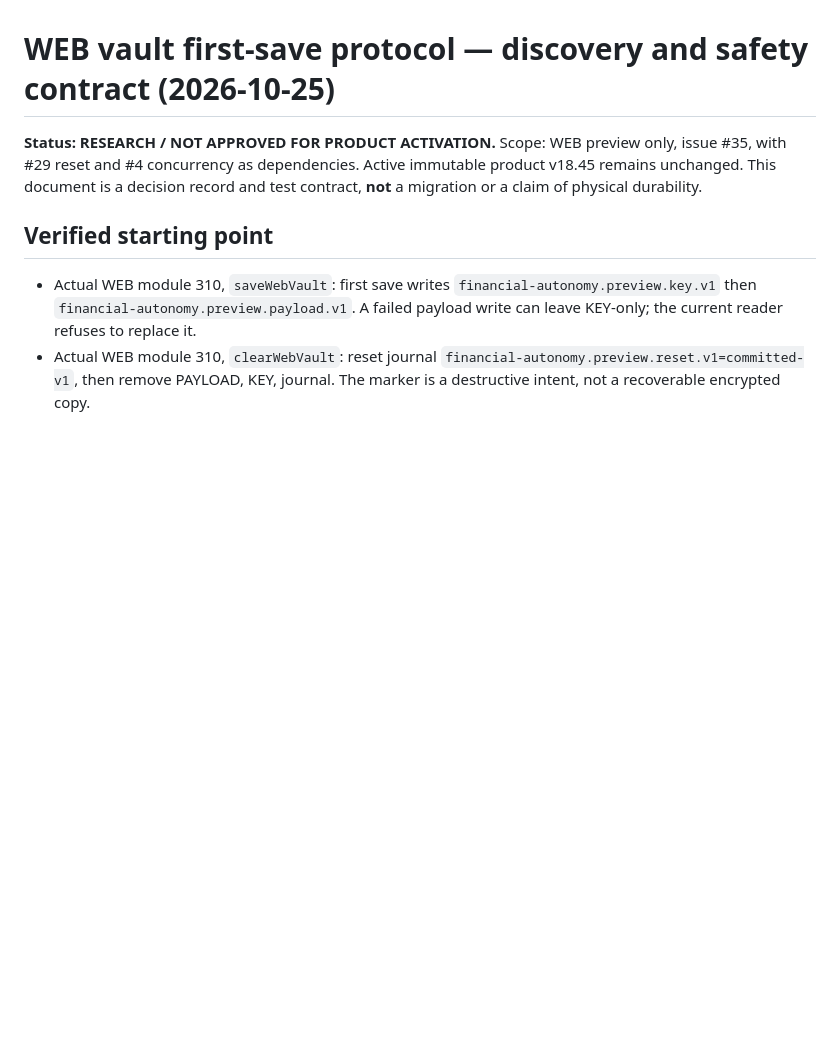
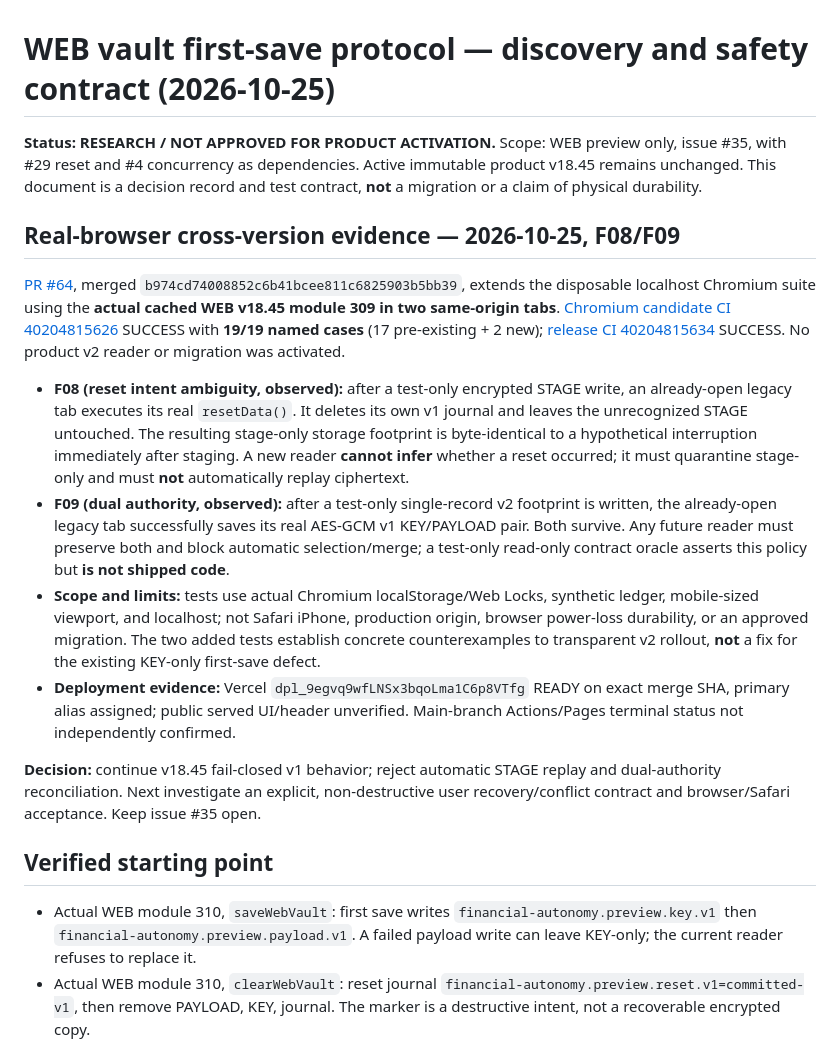
Before and after one commit to nikopol000/financial-autonomy-preview, a Markdown page: docs/WEB_VAULT_FIRST_WRITE_PROTOCOL_DISCOVERY.md, the part around the change. Rendered like a GitHub page; blank space fills up the shorter version.

Commit message:
docs(web): record actual Chromium F08/F09 legacy-tab safety counterexamples (#35)

```diff
--- a/docs/WEB_VAULT_FIRST_WRITE_PROTOCOL_DISCOVERY.md
+++ b/docs/WEB_VAULT_FIRST_WRITE_PROTOCOL_DISCOVERY.md
@@ -1,6 +1,17 @@
 # WEB vault first-save protocol — discovery and safety contract (2026-10-25)
 
 **Status: RESEARCH / NOT APPROVED FOR PRODUCT ACTIVATION.** Scope: WEB preview only, issue #35, with #29 reset and #4 concurrency as dependencies. Active immutable product v18.45 remains unchanged. This document is a decision record and test contract, **not** a migration or a claim of physical durability.
+
+## Real-browser cross-version evidence — 2026-10-25, F08/F09
+
+[PR #64](https://github.com/nikopol000/financial-autonomy-preview/pull/64), merged `b974cd74008852c6b41bcee811c6825903b5bb39`, extends the disposable localhost Chromium suite using the **actual cached WEB v18.45 module 309 in two same-origin tabs**. [Chromium candidate CI 40204815626](https://github.com/nikopol000/financial-autonomy-preview/actions/runs/40204815626) SUCCESS with **19/19 named cases** (17 pre-existing + 2 new); [release CI 40204815634](https://github.com/nikopol000/financial-autonomy-preview/actions/runs/40204815634) SUCCESS. No product v2 reader or migration was activated.
+
+- **F08 (reset intent ambiguity, observed):** after a test-only encrypted STAGE write, an already-open legacy tab executes its real `resetData()`. It deletes its own v1 journal and leaves the unrecognized STAGE untouched. The resulting stage-only storage footprint is byte-identical to a hypothetical interruption immediately after staging. A new reader **cannot infer** whether a reset occurred; it must quarantine stage-only and must **not** automatically replay ciphertext.
+- **F09 (dual authority, observed):** after a test-only single-record v2 footprint is written, the already-open legacy tab successfully saves its real AES-GCM v1 KEY/PAYLOAD pair. Both survive. Any future reader must preserve both and block automatic selection/merge; a test-only read-only contract oracle asserts this policy but **is not shipped code**.
+- **Scope and limits:** tests use actual Chromium localStorage/Web Locks, synthetic ledger, mobile-sized viewport, and localhost; not Safari iPhone, production origin, browser power-loss durability, or an approved migration. The two added tests establish concrete counterexamples to transparent v2 rollout, **not** a fix for the existing KEY-only first-save defect.
+- **Deployment evidence:** Vercel `dpl_9egvq9wfLNSx3bqoLma1C6p8VTfg` READY on exact merge SHA, primary alias assigned; public served UI/header unverified. Main-branch Actions/Pages terminal status not independently confirmed.
+
+**Decision:** continue v18.45 fail-closed v1 behavior; reject automatic STAGE replay and dual-authority reconciliation. Next investigate an explicit, non-destructive user recovery/conflict contract and browser/Safari acceptance. Keep issue #35 open.
 
 ## Verified starting point
 
```
